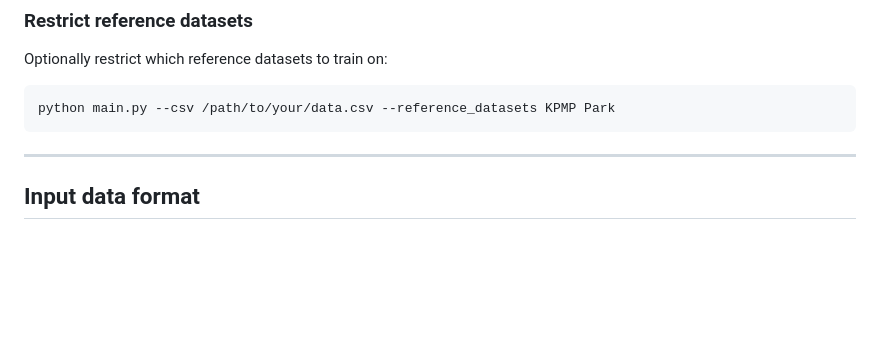
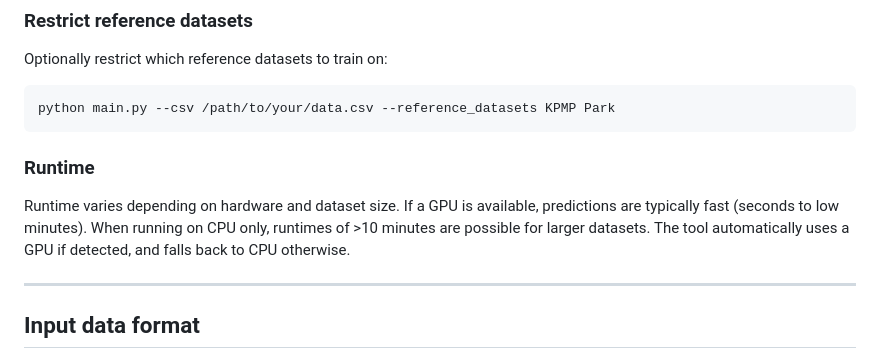
Before and after one commit to genepi-freiburg/CellMatchR, a Markdown page: TabPFN_scripts/README.md, the part around the change. Rendered like a GitHub page; blank space fills up the shorter version.

Commit message:
Update README.md Runtime section

````diff
--- a/TabPFN_scripts/README.md
+++ b/TabPFN_scripts/README.md
@@ -201,6 +201,9 @@ Optionally restrict which reference datasets to train on:
 python main.py --csv /path/to/your/data.csv --reference_datasets KPMP Park
 ```
 
+### Runtime
+Runtime varies depending on hardware and dataset size. If a GPU is available, predictions are typically fast (seconds to low minutes). When running on CPU only, runtimes of >10 minutes are possible for larger datasets. The tool automatically uses a GPU if detected, and falls back to CPU otherwise.
+
 ---
 
 ## Input data format
````
